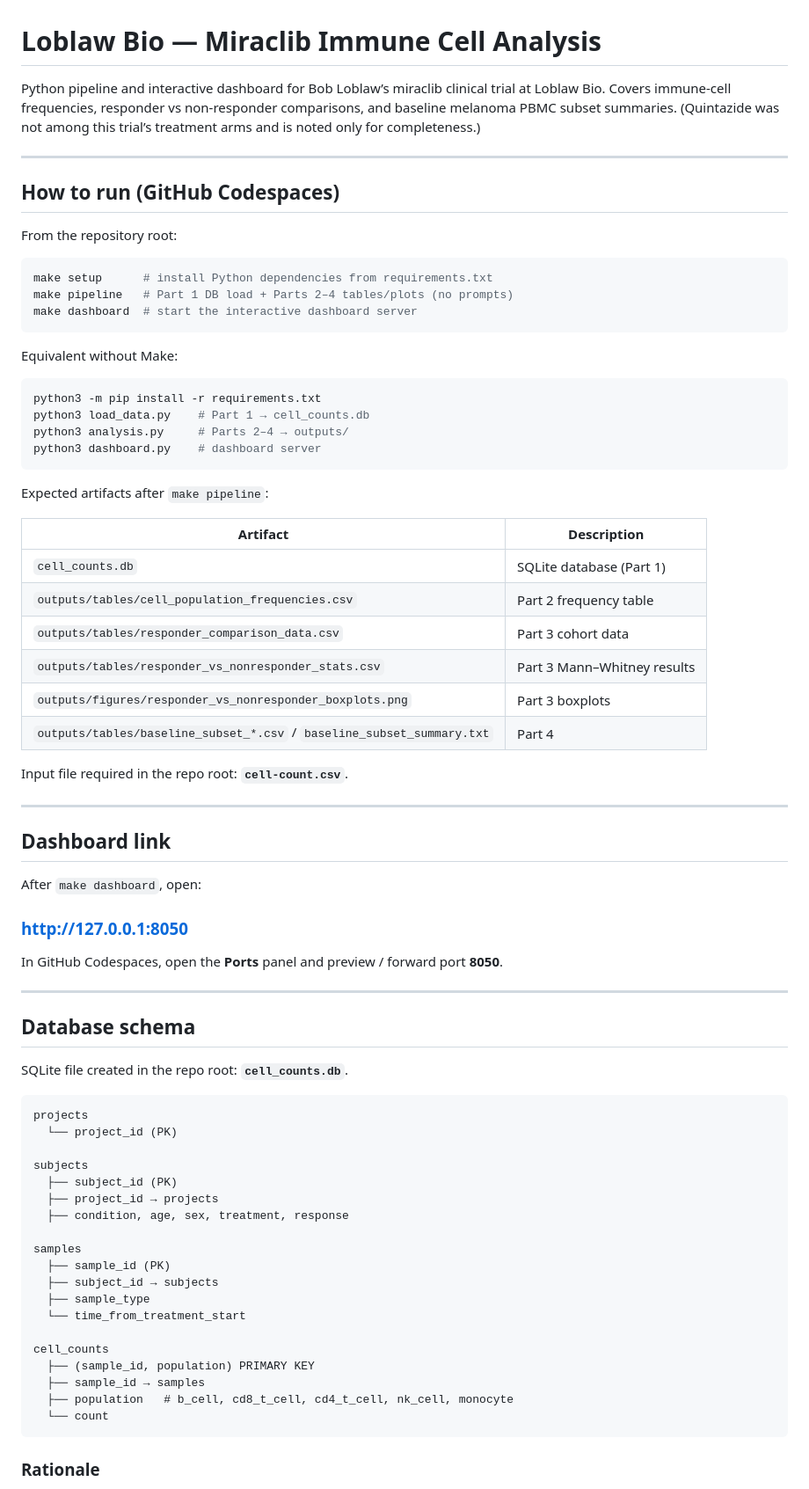
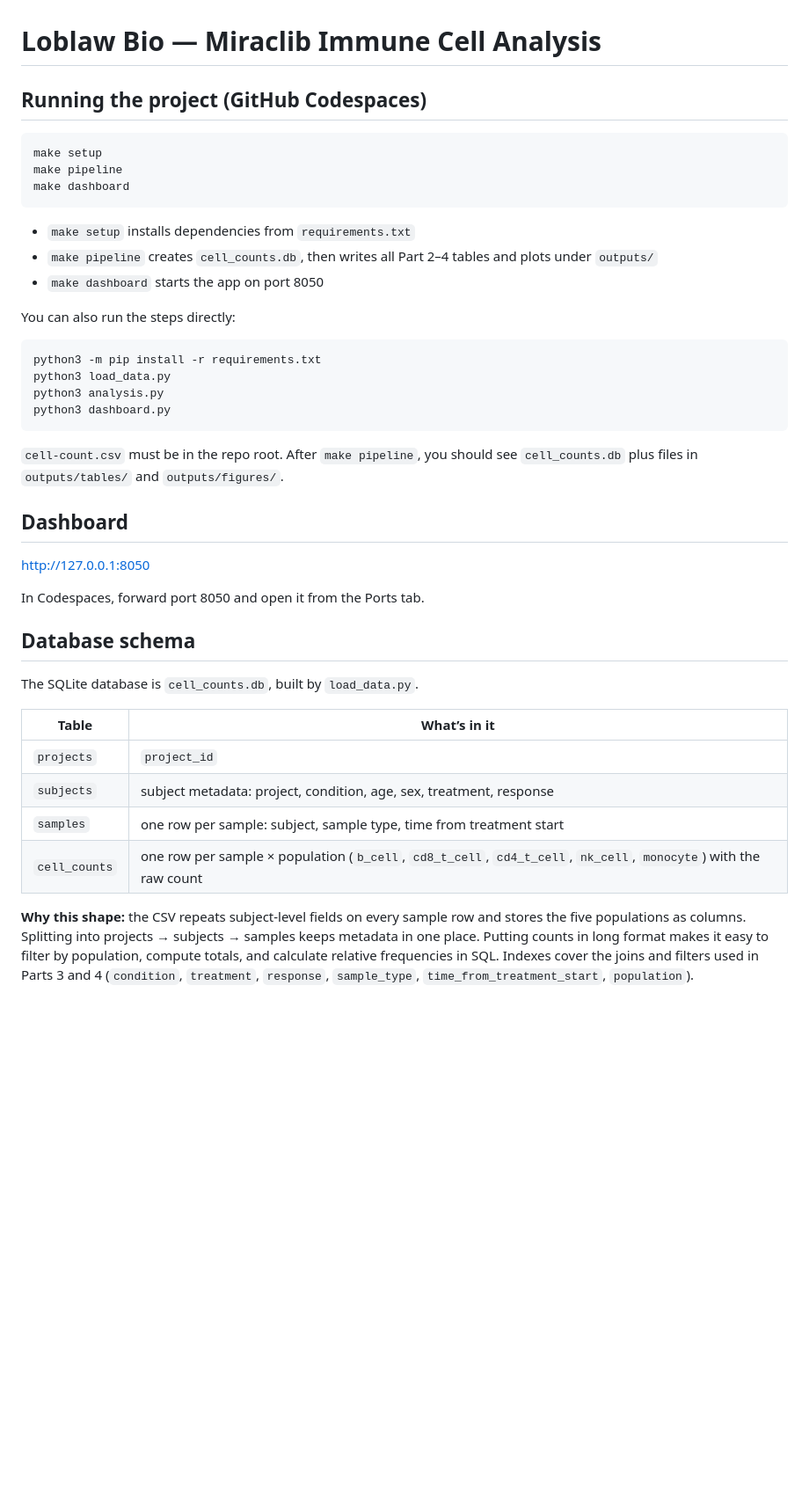
Before and after one commit to hegschan/TeikoTech, a Markdown page: README.md, the part around one of its changes. Shown at 88% size. GitHub-like rendering; blank space fills up the shorter version.

Commit message:
Schema Notes, Run instructions, Dashboard link

````diff
--- a/README.md
+++ b/README.md
@@ -1,81 +1,44 @@
 # Loblaw Bio — Miraclib Immune Cell Analysis
 
-Python pipeline and interactive dashboard for Bob Loblaw’s miraclib clinical trial
-at Loblaw Bio. Covers immune-cell frequencies, responder vs non-responder
-comparisons, and baseline melanoma PBMC subset summaries. (Quintazide was not
-among this trial’s treatment arms and is noted only for completeness.)
-
----
-
-## How to run (GitHub Codespaces)
-
-From the repository root:
+## Running the project (GitHub Codespaces)
 
 ```bash
-make setup      # install Python dependencies from requirements.txt
-make pipeline   # Part 1 DB load + Parts 2–4 tables/plots (no prompts)
-make dashboard  # start the interactive dashboard server
+make setup
+make pipeline
+make dashboard
 ```
 
-Equivalent without Make:
+- `make setup` installs dependencies from `requirements.txt`
+- `make pipeline` creates `cell_counts.db`, then writes all Part 2–4 tables and plots under `outputs/`
+- `make dashboard` starts the app on port 8050
+
+You can also run the steps directly:
 
 ```bash
 python3 -m pip install -r requirements.txt
-python3 load_data.py    # Part 1 → cell_counts.db
-python3 analysis.py     # Parts 2–4 → outputs/
-python3 dashboard.py    # dashboard server
+python3 load_data.py
+python3 analysis.py
+python3 dashboard.py
 ```
 
-Expected artifacts after `make pipeline`:
+`cell-count.csv` must be in the repo root. After `make pipeline`, you should see `cell_counts.db` plus files in `outputs/tables/` and `outputs/figures/`.
 
-| Artifact | Description |
-|----------|-------------|
-| `cell_counts.db` | SQLite database (Part 1) |
-| `outputs/tables/cell_population_frequencies.csv` | Part 2 frequency table |
-| `outputs/tables/responder_comparison_data.csv` | Part 3 cohort data |
-| `outputs/tables/responder_vs_nonresponder_stats.csv` | Part 3 Mann–Whitney results |
-| `outputs/figures/responder_vs_nonresponder_boxplots.png` | Part 3 boxplots |
-| `outputs/tables/baseline_subset_*.csv` / `baseline_subset_summary.txt` | Part 4 |
+## Dashboard
 
-Input file required in the repo root: **`cell-count.csv`**.
+http://127.0.0.1:8050
 
----
-
-## Dashboard link
-
-After `make dashboard`, open:
-
-### [http://127.0.0.1:8050](http://127.0.0.1:8050)
-
-In GitHub Codespaces, open the **Ports** panel and preview / forward port **8050**.
-
----
+In Codespaces, forward port 8050 and open it from the Ports tab.
 
 ## Database schema
 
-SQLite file created in the repo root: **`cell_counts.db`**.
+The SQLite database is `cell_counts.db`, built by `load_data.py`.
 
-```
-projects
-  └── project_id (PK)
+| Table | What’s in it |
+|-------|----------------|
+| `projects` | `project_id` |
+| `subjects` | subject metadata: project, condition, age, sex, treatment, response |
+| `samples` | one row per sample: subject, sample type, time from treatment start |
+| `cell_counts` | one row per sample × population (`b_cell`, `cd8_t_cell`, `cd4_t_cell`, `nk_cell`, `monocyte`) with the raw count |
 
-subjects
-  ├── subject_id (PK)
-  ├── project_id → projects
-  ├── condition, age, sex, treatment, response
+**Why this shape:** the CSV repeats subject-level fields on every sample row and stores the five populations as columns. Splitting into projects → subjects → samples keeps metadata in one place. Putting counts in long format makes it easy to filter by population, compute totals, and calculate relative frequencies in SQL. Indexes cover the joins and filters used in Parts 3 and 4 (`condition`, `treatment`, `response`, `sample_type`, `time_from_treatment_start`, `population`).
 
-samples
-  ├── sample_id (PK)
-  ├── subject_id → subjects
-  ├── sample_type
-  └── time_from_treatment_start
-
-cell_counts
-  ├── (sample_id, population) PRIMARY KEY
-  ├── sample_id → samples
-  ├── population   # b_cell, cd8_t_cell, cd4_t_cell, nk_cell, monocyte
-  └── count
-```
-
-### Rationale
-
````
Also changed, not shown: other parts of README.md (+9 -70 lines).
